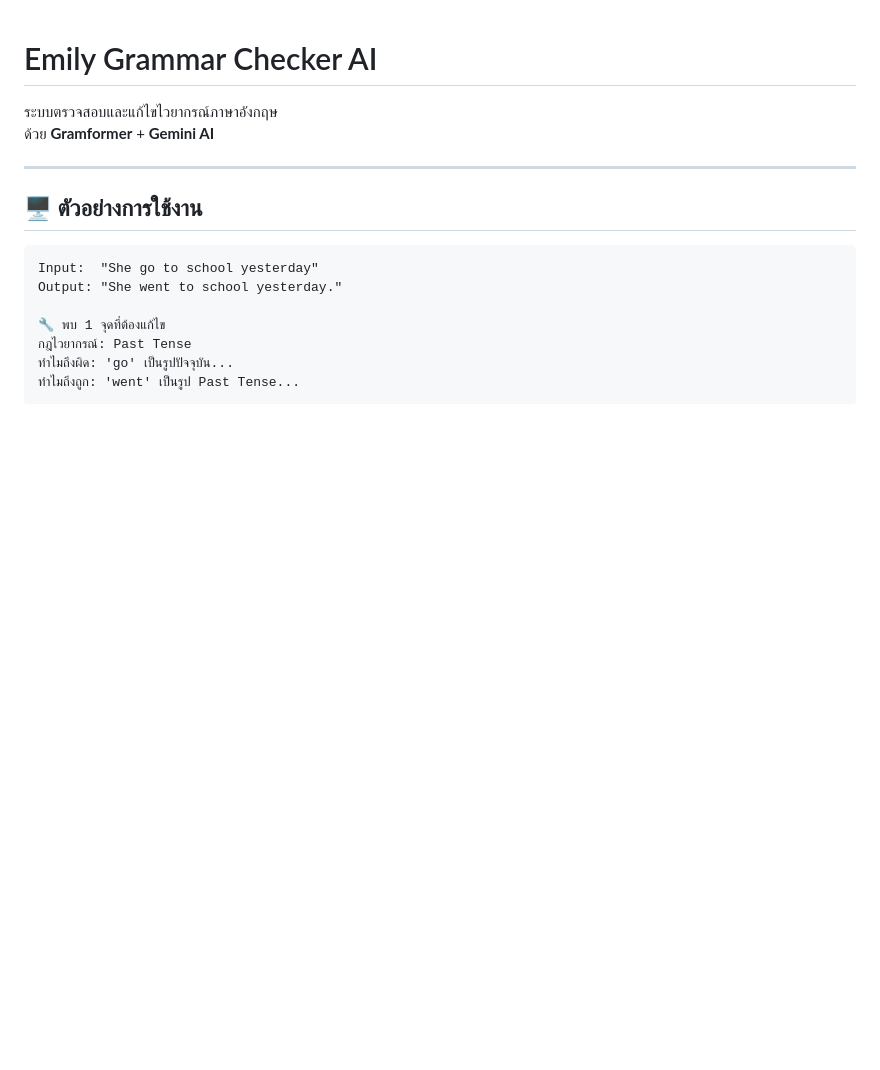
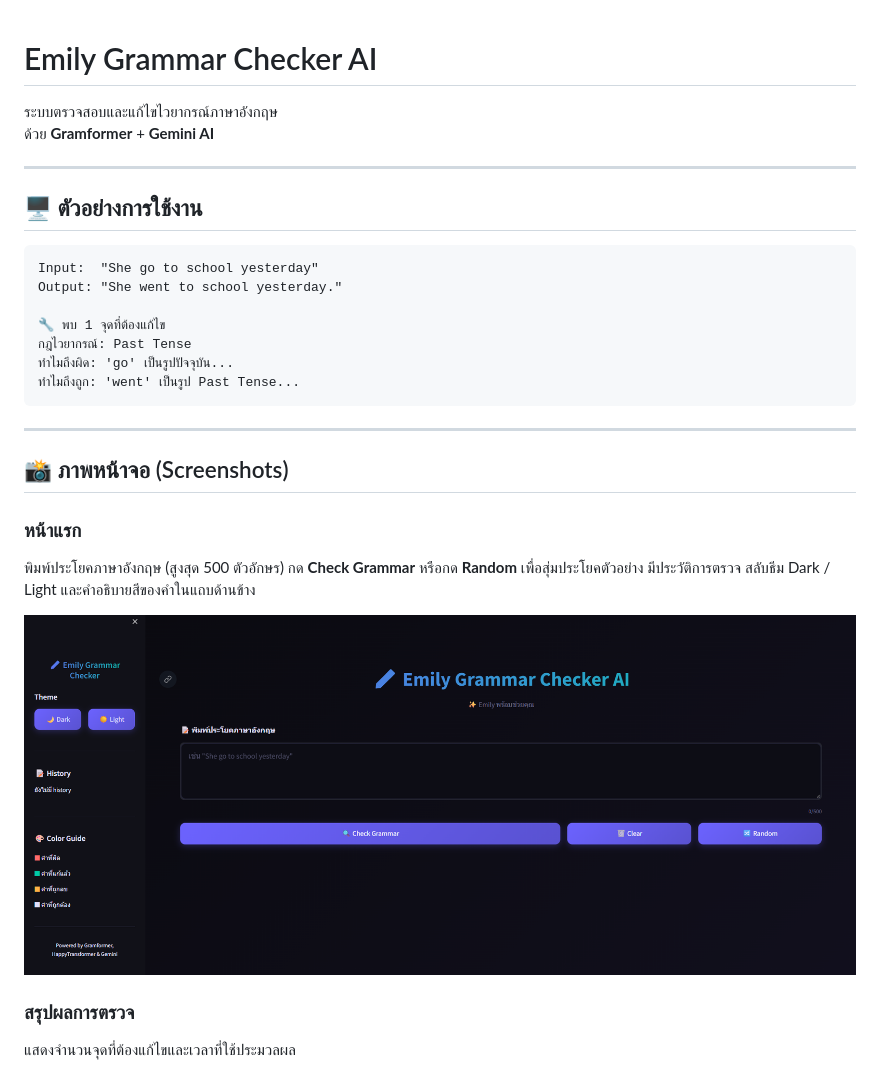
Before and after one commit to kabJughead/Emily_Project_Demo, a Markdown page: README.md, the part around one of its changes. Drawn GitHub-style; pictures changed too: docs/images/home.png (added); blank space fills up the shorter version.

````diff
--- a/README.md
+++ b/README.md
@@ -16,3 +16,17 @@ Output: "She went to school yesterday."
 ทำไมถึงผิด: 'go' เป็นรูปปัจจุบัน...
 ทำไมถึงถูก: 'went' เป็นรูป Past Tense...
 ```
+
+---
+
+## 📸 ภาพหน้าจอ (Screenshots)
+
+### หน้าแรก
+พิมพ์ประโยคภาษาอังกฤษ (สูงสุด 500 ตัวอักษร) กด **Check Grammar** หรือกด **Random** เพื่อสุ่มประโยคตัวอย่าง
+มีประวัติการตรวจ สลับธีม Dark / Light และคำอธิบายสีของคำในแถบด้านข้าง
+
+![Home](docs/images/home.png)
+
+### สรุปผลการตรวจ
+แสดงจำนวนจุดที่ต้องแก้ไขและเวลาที่ใช้ประมวลผล
+
````
Also changed, not shown: other parts of README.md (+11 -0 lines), docs/images/before-after.png (added), docs/images/highlight.png (added), docs/images/result-summary.png (added).
